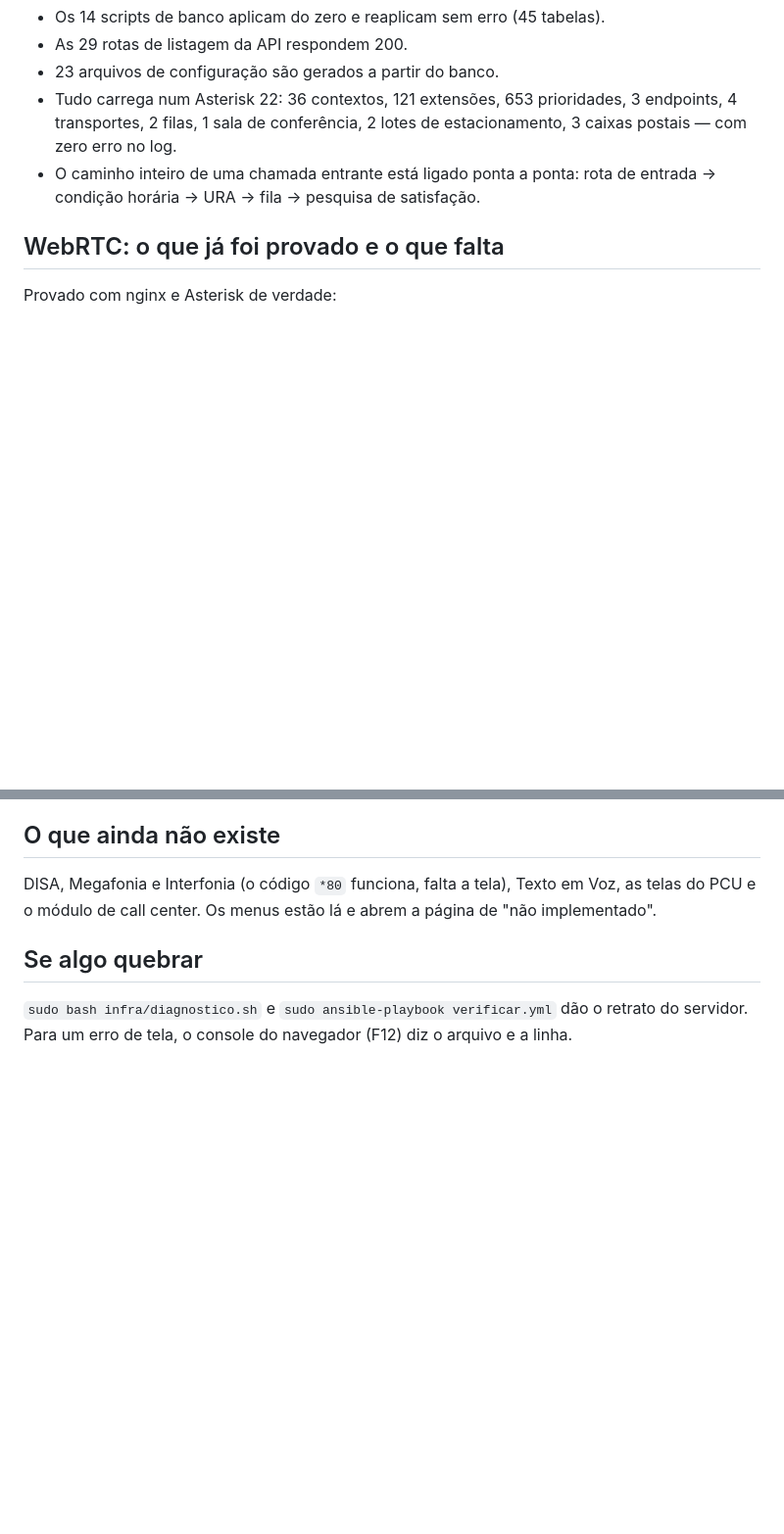
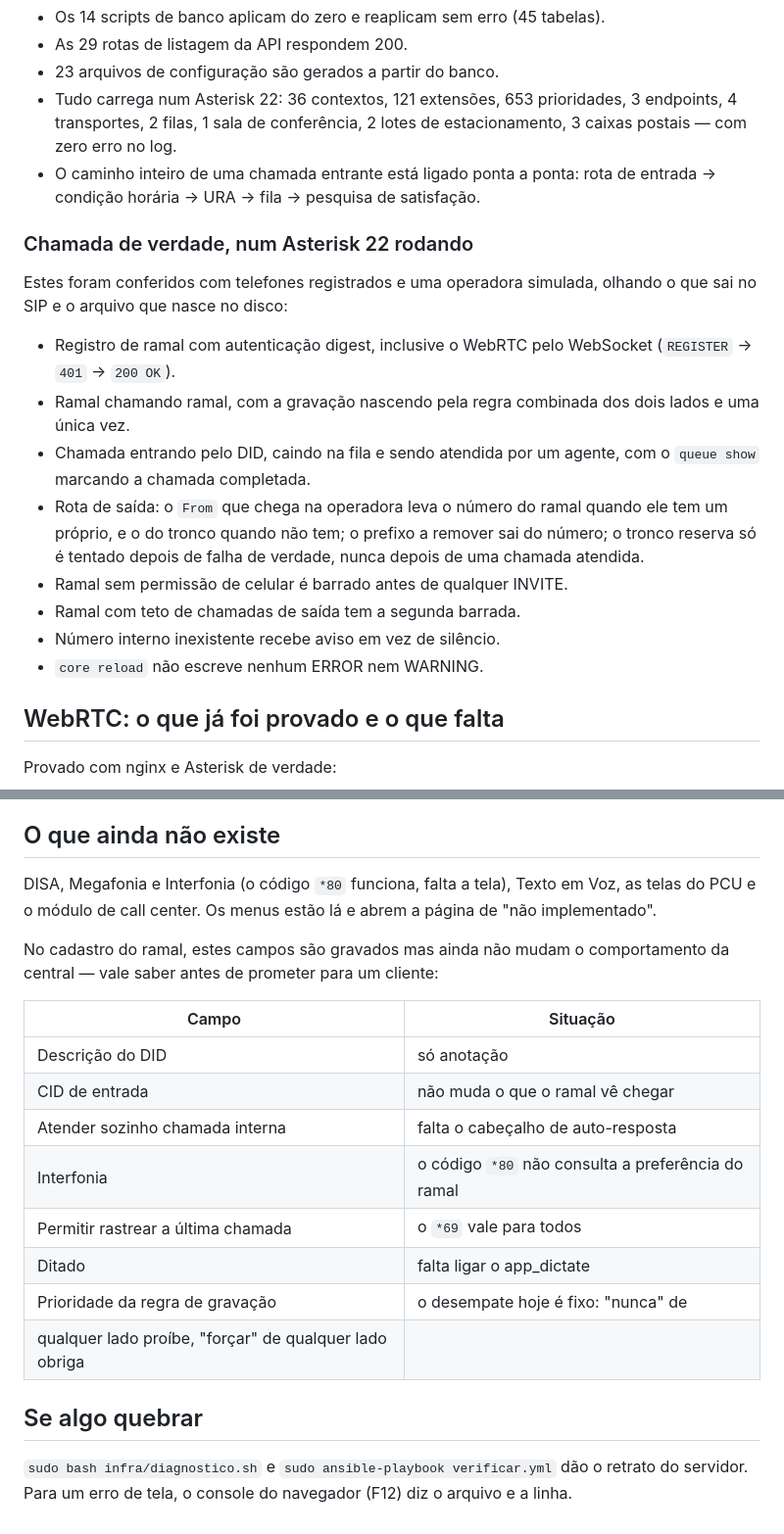
Before and after one commit to guilhermeleao11/TeliumPABX, a Markdown page: docs/TESTE-1.0.1.md, 2 parts joined by grey strips. Shown at 98% size. Rendered like a GitHub page; blank space fills up the shorter version.

Commit message:
Guia de teste: o que foi conferido com chamada de verdade
Inclui também a lista honesta dos campos do ramal que a tela grava mas
que ainda não mudam nada na central.

Co-Authored-By: Claude Opus 5 (1M context) <noreply@anthropic.com>

```diff
--- a/docs/TESTE-1.0.1.md
+++ b/docs/TESTE-1.0.1.md
@@ -45,6 +45,26 @@ sudo asterisk -rx "parking show"
   2 lotes de estacionamento, 3 caixas postais — com zero erro no log.
 - O caminho inteiro de uma chamada entrante está ligado ponta a ponta:
   rota de entrada → condição horária → URA → fila → pesquisa de satisfação.
+
+### Chamada de verdade, num Asterisk 22 rodando
+
+Estes foram conferidos com telefones registrados e uma operadora
+simulada, olhando o que sai no SIP e o arquivo que nasce no disco:
+
+- Registro de ramal com autenticação digest, inclusive o WebRTC pelo
+  WebSocket (`REGISTER` → `401` → `200 OK`).
+- Ramal chamando ramal, com a gravação nascendo pela regra combinada dos
+  dois lados e uma única vez.
+- Chamada entrando pelo DID, caindo na fila e sendo atendida por um
+  agente, com o `queue show` marcando a chamada completada.
+- Rota de saída: o `From` que chega na operadora leva o número do ramal
+  quando ele tem um próprio, e o do tronco quando não tem; o prefixo a
+  remover sai do número; o tronco reserva só é tentado depois de falha
+  de verdade, nunca depois de uma chamada atendida.
+- Ramal sem permissão de celular é barrado antes de qualquer INVITE.
+- Ramal com teto de chamadas de saída tem a segunda barrada.
+- Número interno inexistente recebe aviso em vez de silêncio.
+- `core reload` não escreve nenhum ERROR nem WARNING.
 
 ## WebRTC: o que já foi provado e o que falta
 
@@ -105,6 +125,20 @@ DISA, Megafonia e Interfonia (o código `*80` funciona, falta a tela),
 Texto em Voz, as telas do PCU e o módulo de call center. Os menus estão
 lá e abrem a página de "não implementado".
 
+No cadastro do ramal, estes campos são gravados mas ainda não mudam o
+comportamento da central — vale saber antes de prometer para um cliente:
+
+| Campo | Situação |
+| --- | --- |
+| Descrição do DID | só anotação |
+| CID de entrada | não muda o que o ramal vê chegar |
+| Atender sozinho chamada interna | falta o cabeçalho de auto-resposta |
+| Interfonia | o código `*80` não consulta a preferência do ramal |
+| Permitir rastrear a última chamada | o `*69` vale para todos |
+| Ditado | falta ligar o app_dictate |
+| Prioridade da regra de gravação | o desempate hoje é fixo: "nunca" de
+  qualquer lado proíbe, "forçar" de qualquer lado obriga |
+
 ## Se algo quebrar
 
 `sudo bash infra/diagnostico.sh` e `sudo ansible-playbook verificar.yml`
```
